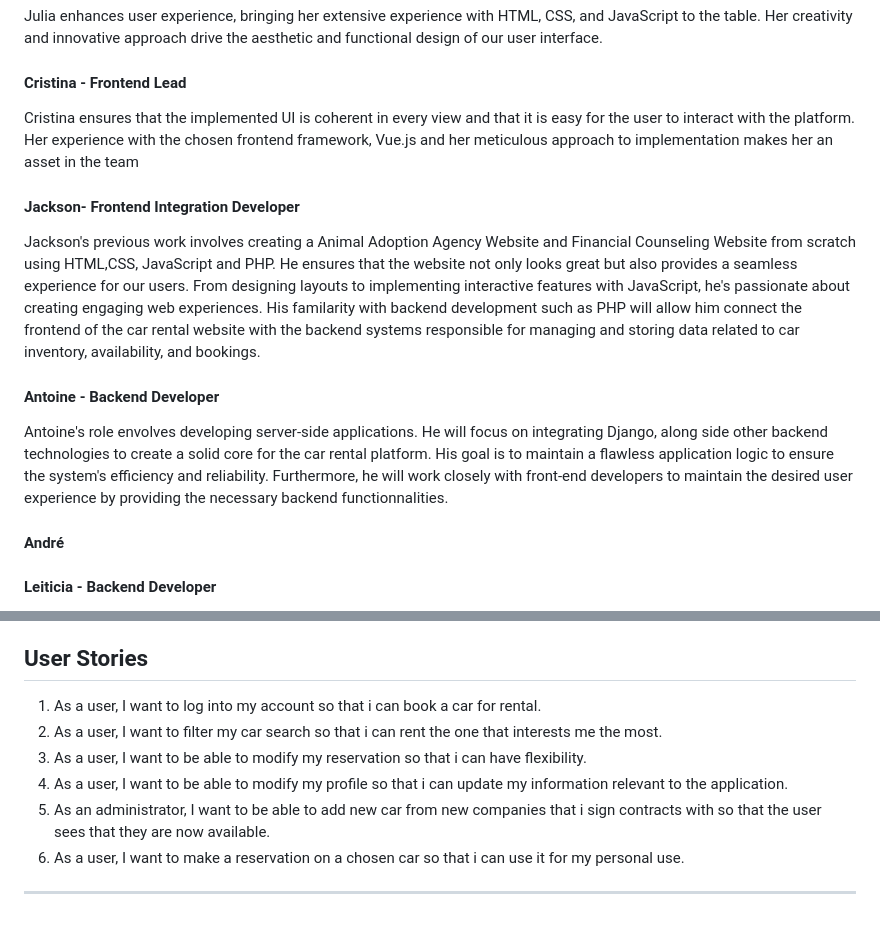
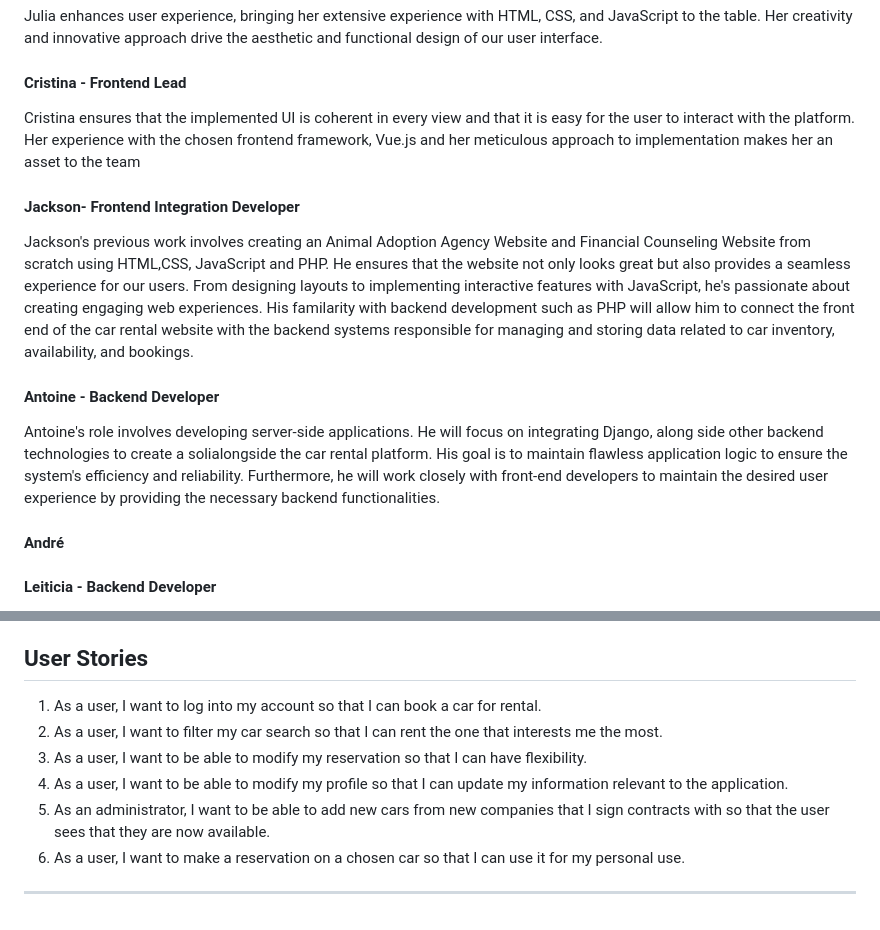
Before and after one commit to antoinemansour7/VehiQ, a Markdown page: README.md, 2 parts joined by grey strips. GitHub-like rendering.

```diff
--- a/README.md
+++ b/README.md
@@ -33,14 +33,14 @@ Julia enhances user experience, bringing her extensive experience with HTML, CSS
 
 #### Cristina - Frontend Lead
 
-Cristina ensures that the implemented UI is coherent in every view and that it is easy for the user to interact with the platform. Her experience with the chosen frontend framework, Vue.js and her meticulous approach to implementation makes her an asset in the team
+Cristina ensures that the implemented UI is coherent in every view and that it is easy for the user to interact with the platform. Her experience with the chosen frontend framework, Vue.js and her meticulous approach to implementation makes her an asset to the team
 
 #### Jackson- Frontend Integration Developer
 
-Jackson's previous work involves creating a Animal Adoption Agency Website and Financial Counseling Website from scratch using HTML,CSS, JavaScript and PHP. He ensures that the website not only looks great but also provides a seamless experience for our users. From designing layouts to implementing interactive features with JavaScript, he's passionate about creating engaging web experiences. His familarity with backend development such as PHP will allow him connect the frontend of the car rental website with the backend systems responsible for managing and storing data related to car inventory, availability, and bookings.
+Jackson's previous work involves creating an Animal Adoption Agency Website and Financial Counseling Website from scratch using HTML,CSS, JavaScript and PHP. He ensures that the website not only looks great but also provides a seamless experience for our users. From designing layouts to implementing interactive features with JavaScript, he's passionate about creating engaging web experiences. His familarity with backend development such as PHP will allow him to connect the front end of the car rental website with the backend systems responsible for managing and storing data related to car inventory, availability, and bookings.
 
 #### Antoine - Backend Developer
-Antoine's role envolves developing server-side applications. He will focus on integrating Django, along side other backend technologies to create a solid core for the car rental platform. His goal is to maintain a flawless application logic to ensure the system's efficiency and reliability. Furthermore, he will work closely with front-end developers to maintain the desired user experience  by providing the necessary backend functionnalities.
+Antoine's role involves developing server-side applications. He will focus on integrating Django, along side other backend technologies to create a solialongside the car rental platform. His goal is to maintain flawless application logic to ensure the system's efficiency and reliability. Furthermore, he will work closely with front-end developers to maintain the desired user experience  by providing the necessary backend functionalities.
 
 #### André
 
@@ -128,10 +132,10 @@ The Matter-soen341projectW2024 project leverages Django and Vue.js to offer a se
 
 ## User Stories
 
-1. As a user, I want to log into my account so that i can book a car for rental.
-2. As a user, I want to filter my car search so that i can rent the one that interests me the most.
-3. As a user, I want to be able to modify my reservation so that i can have flexibility.
-4. As a user, I want to be able to modify my profile so that i can update my information relevant to the application.
-5. As an administrator, I want to be able to add new car from new companies that i sign contracts with so that the user sees that they are now available.
-6. As a user, I want to make a reservation on a chosen car so that i can use it for my personal use.
+1. As a user, I want to log into my account so that I can book a car for rental.
+2. As a user, I want to filter my car search so that I can rent the one that interests me the most.
+3. As a user, I want to be able to modify my reservation so that I can have flexibility.
+4. As a user, I want to be able to modify my profile so that I can update my information relevant to the application.
+5. As an administrator, I want to be able to add new cars from new companies that I sign contracts with so that the user sees that they are now available.
+6. As a user, I want to make a reservation on a chosen car so that I can use it for my personal use.
 ---
```
Also changed, not shown: other parts of README.md (+19 -15 lines).
